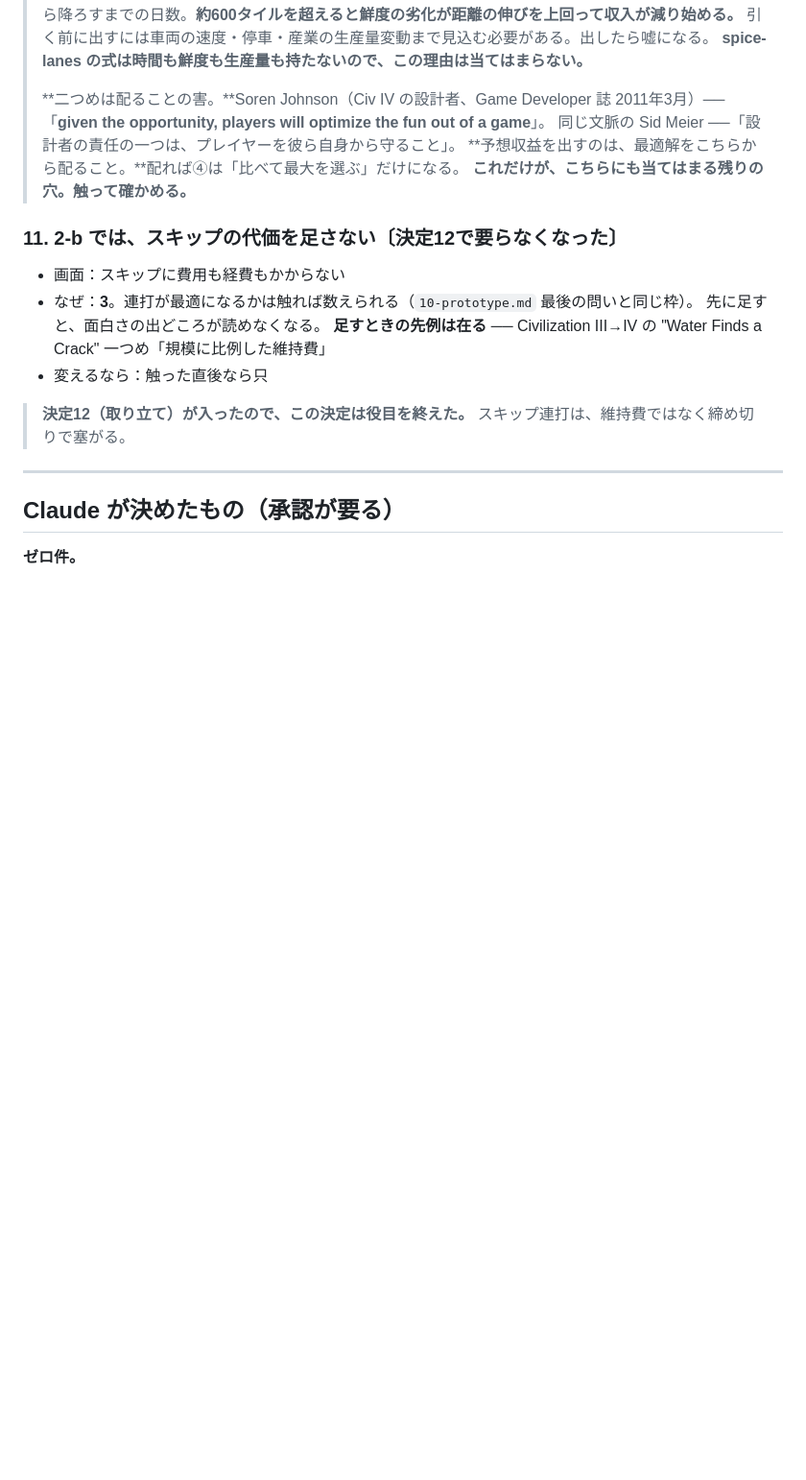
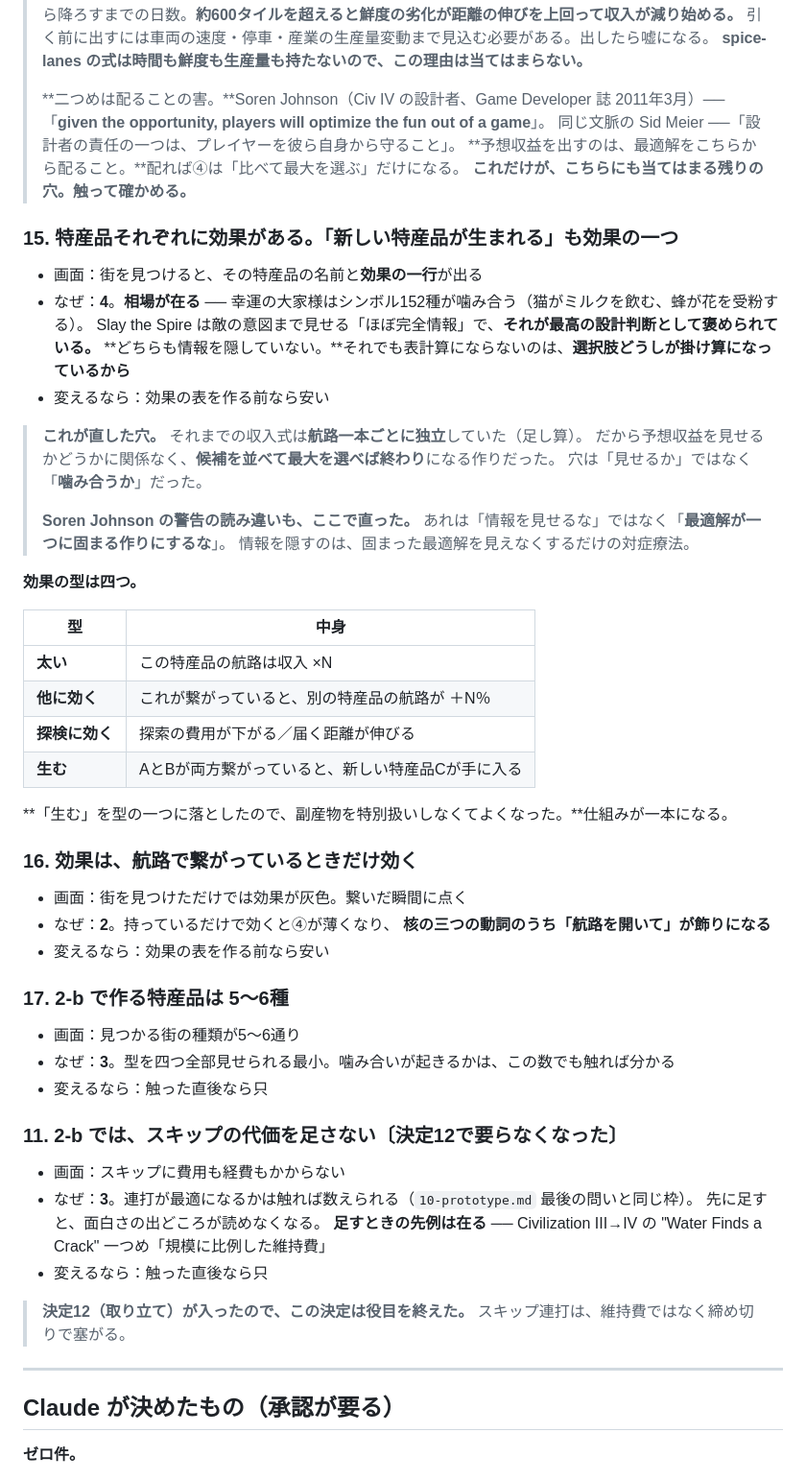
Before and after one commit to gabettifc-jp/spice-lanes, a Markdown page: decisions.md, the part around the change. Shown at 96% size. Rendered like a GitHub page; blank space fills up the shorter version.

Commit message:
特産品それぞれに効果を持たせる。収入を掛け算にする
決定15：特産品ごとに効果がある。「新しい特産品が生まれる」も効果の一つ。
型は四つ（太い／他に効く／探検に効く／生む）。
副産物を型の一つに落としたので、特別扱いが要らなくなった。

それまでの収入式は航路一本ごとに独立していた（足し算）。
だから予想収益を見せるかどうかに関係なく、
候補を並べて最大を選べば終わりになる作りだった。
穴は「見せるか」ではなく「噛み合うか」だった。

相場が在る。幸運の大家様はシンボル152種が噛み合う。
Slay the Spire は敵の意図まで見せる「ほぼ完全情報」で、それが最高の設計判断と評されている。
どちらも情報を隠していない。

決定16：効果は航路で繋がっているときだけ効く。
持っているだけで効くと④が薄くなり、「航路を開いて」が飾りになる。

決定17：2-b で作る特産品は 5〜6種。型を四つ全部見せられる最小。

Co-Authored-By: Claude Opus 5 <noreply@anthropic.com>
Claude-Session: https://claude.ai/code/session_014NWpGp8q3JoAHPgULJq2TT

```diff
--- a/decisions.md
+++ b/decisions.md
@@ -129,6 +129,47 @@
 > **予想収益を出すのは、最適解をこちらから配ること。**配れば④は「比べて最大を選ぶ」だけになる。
 > **これだけが、こちらにも当てはまる残りの穴。触って確かめる。**
 
+### 15. 特産品それぞれに効果がある。「新しい特産品が生まれる」も効果の一つ
+
+- 画面：街を見つけると、その特産品の名前と**効果の一行**が出る
+- なぜ：**4**。**相場が在る** ── 幸運の大家様はシンボル152種が噛み合う（猫がミルクを飲む、蜂が花を受粉する）。
+  Slay the Spire は敵の意図まで見せる「ほぼ完全情報」で、**それが最高の設計判断として褒められている。**
+  **どちらも情報を隠していない。**それでも表計算にならないのは、**選択肢どうしが掛け算になっているから**
+- 変えるなら：効果の表を作る前なら安い
+
+> **これが直した穴。**
+> それまでの収入式は**航路一本ごとに独立**していた（足し算）。
+> だから予想収益を見せるかどうかに関係なく、**候補を並べて最大を選べば終わり**になる作りだった。
+> 穴は「見せるか」ではなく「**噛み合うか**」だった。
+>
+> **Soren Johnson の警告の読み違いも、ここで直った。**
+> あれは「情報を見せるな」ではなく「**最適解が一つに固まる作りにするな**」。
+> 情報を隠すのは、固まった最適解を見えなくするだけの対症療法。
+
+**効果の型は四つ。**
+
+| 型 | 中身 |
+|---|---|
+| **太い** | この特産品の航路は収入 ×N |
+| **他に効く** | これが繋がっていると、別の特産品の航路が ＋N％ |
+| **探検に効く** | 探索の費用が下がる／届く距離が伸びる |
+| **生む** | AとBが両方繋がっていると、新しい特産品Cが手に入る |
+
+**「生む」を型の一つに落としたので、副産物を特別扱いしなくてよくなった。**仕組みが一本になる。
+
+### 16. 効果は、航路で繋がっているときだけ効く
+
+- 画面：街を見つけただけでは効果が灰色。繋いだ瞬間に点く
+- なぜ：**2**。持っているだけで効くと④が薄くなり、
+  **核の三つの動詞のうち「航路を開いて」が飾りになる**
+- 変えるなら：効果の表を作る前なら安い
+
+### 17. 2-b で作る特産品は 5〜6種
+
+- 画面：見つかる街の種類が5〜6通り
+- なぜ：**3**。型を四つ全部見せられる最小。噛み合いが起きるかは、この数でも触れば分かる
+- 変えるなら：触った直後なら只
+
 ### 11. 2-b では、スキップの代価を足さない〔**決定12で要らなくなった**〕
 
 - 画面：スキップに費用も経費もかからない
```
Also changed, not shown: sheets/10-prototype.md (+11 -5 lines).
